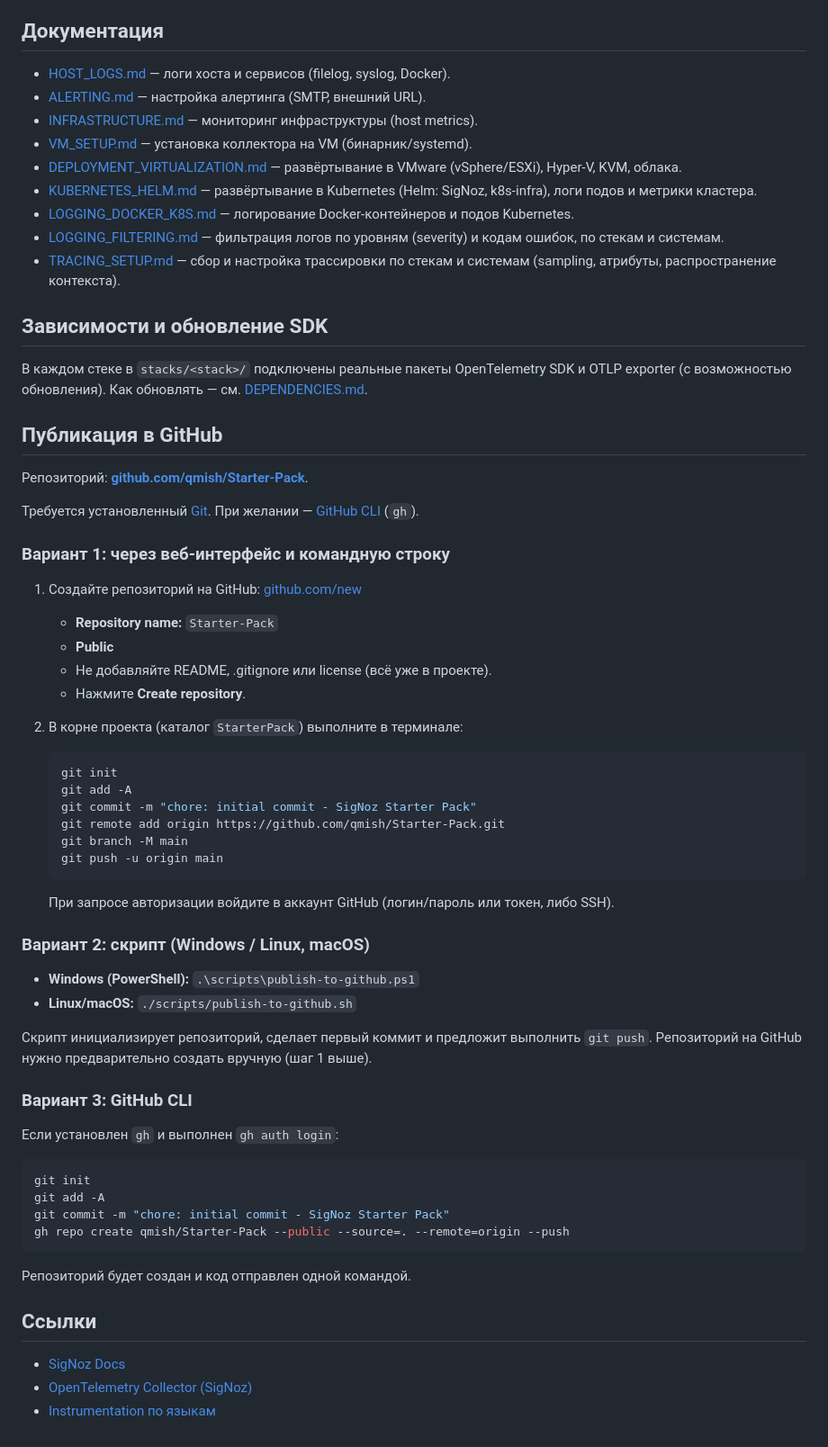
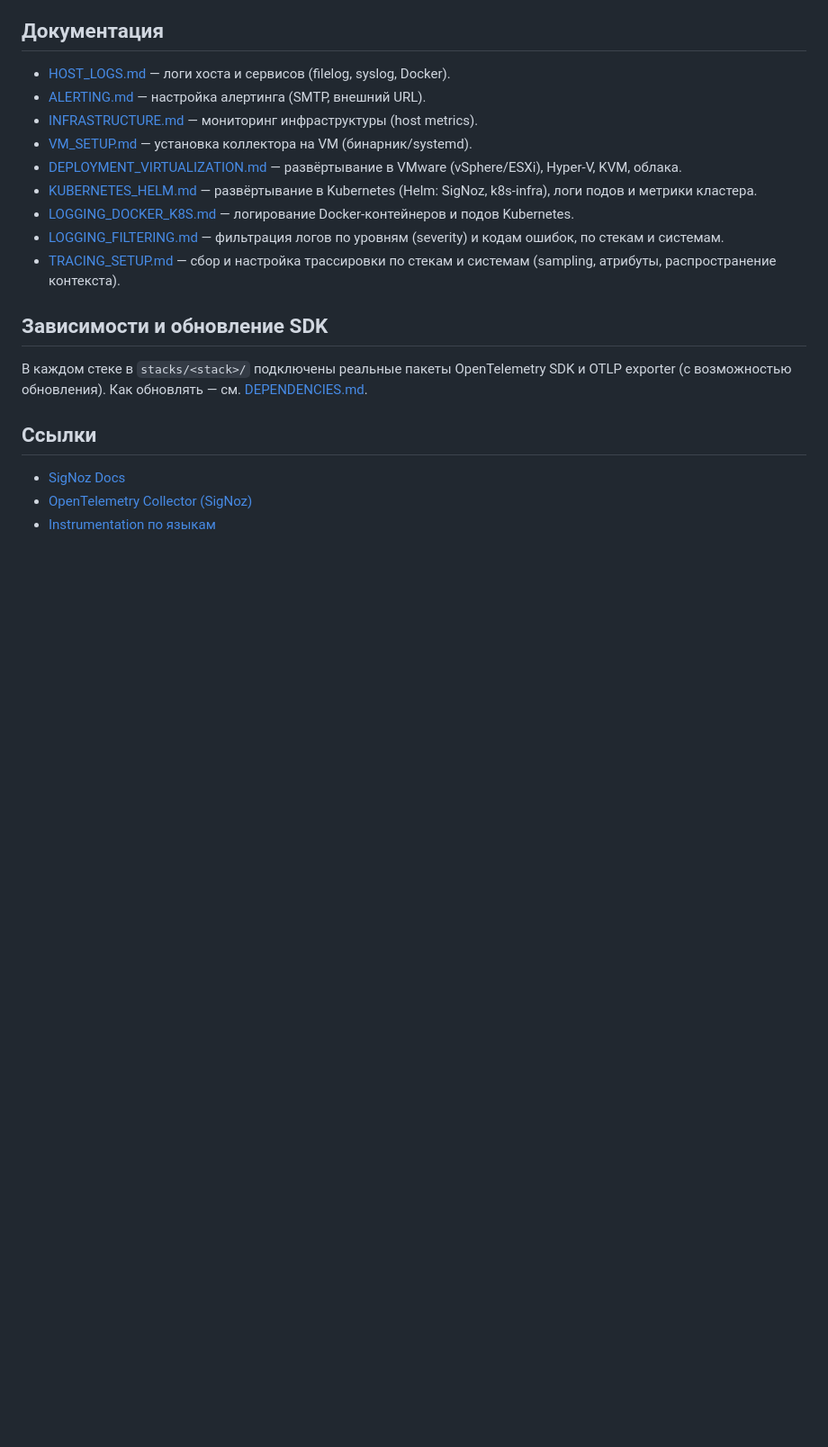
Before and after one commit to qmish/Starter-Pack, a Markdown page: README.md, the part around the change. Shown at 90% size. Drawn GitHub-style; blank space fills up the shorter version.

Commit message:
docs: remove section from README

````diff
--- a/README.md
+++ b/README.md
@@ -125,53 +125,6 @@ export OTEL_SERVICE_NAME=my-node-app
 
 В каждом стеке в `stacks/<stack>/` подключены реальные пакеты OpenTelemetry SDK и OTLP exporter (с возможностью обновления). Как обновлять — см. [DEPENDENCIES.md](DEPENDENCIES.md).
 
-## Публикация в GitHub
-
-Репозиторий: **[github.com/qmish/Starter-Pack](https://github.com/qmish/Starter-Pack)**.
-
-Требуется установленный [Git](https://git-scm.com/). При желании — [GitHub CLI](https://cli.github.com/) (`gh`).
-
-### Вариант 1: через веб-интерфейс и командную строку
-
-1. Создайте репозиторий на GitHub: [github.com/new](https://github.com/new)
-   - **Repository name:** `Starter-Pack`
-   - **Public**
-   - Не добавляйте README, .gitignore или license (всё уже в проекте).
-   - Нажмите **Create repository**.
-
-2. В корне проекта (каталог `StarterPack`) выполните в терминале:
-
-   ```bash
-   git init
-   git add -A
-   git commit -m "chore: initial commit - SigNoz Starter Pack"
-   git remote add origin https://github.com/qmish/Starter-Pack.git
-   git branch -M main
-   git push -u origin main
-   ```
-
-   При запросе авторизации войдите в аккаунт GitHub (логин/пароль или токен, либо SSH).
-
-### Вариант 2: скрипт (Windows / Linux, macOS)
-
-- **Windows (PowerShell):** `.\scripts\publish-to-github.ps1`
-- **Linux/macOS:** `./scripts/publish-to-github.sh`
-
-Скрипт инициализирует репозиторий, сделает первый коммит и предложит выполнить `git push`. Репозиторий на GitHub нужно предварительно создать вручную (шаг 1 выше).
-
-### Вариант 3: GitHub CLI
-
-Если установлен `gh` и выполнен `gh auth login`:
-
-```bash
-git init
-git add -A
-git commit -m "chore: initial commit - SigNoz Starter Pack"
-gh repo create qmish/Starter-Pack --public --source=. --remote=origin --push
-```
-
-Репозиторий будет создан и код отправлен одной командой.
-
 ## Ссылки
 
 - [SigNoz Docs](https://signoz.io/docs/)
````
